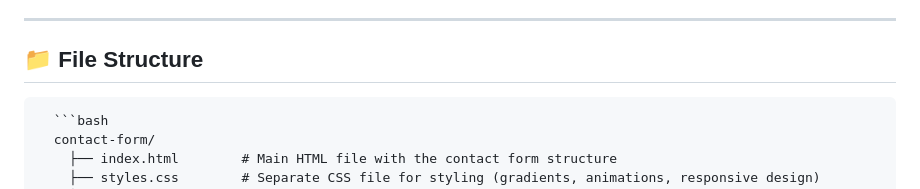
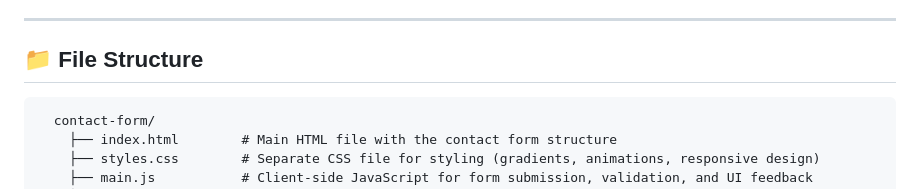
Before and after one commit to Maheabul-ofc/Contact-Form, a Markdown page: README.md, the part around the change. GitHub-like rendering.

````diff
--- a/README.md
+++ b/README.md
@@ -110,7 +110,7 @@ You’ll receive an email at your configured Gmail address with:
 ---
 
 ## 📁 File Structure
-      ```bash
+
       contact-form/
         ├── index.html        # Main HTML file with the contact form structure
         ├── styles.css        # Separate CSS file for styling (gradients, animations, responsive design)
````
